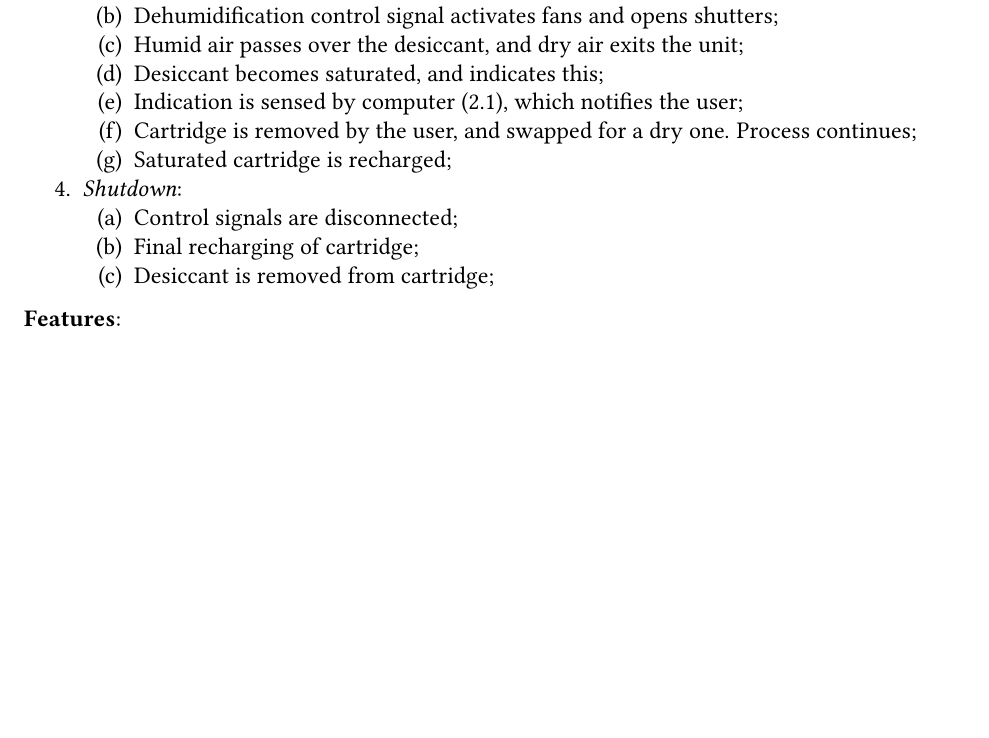
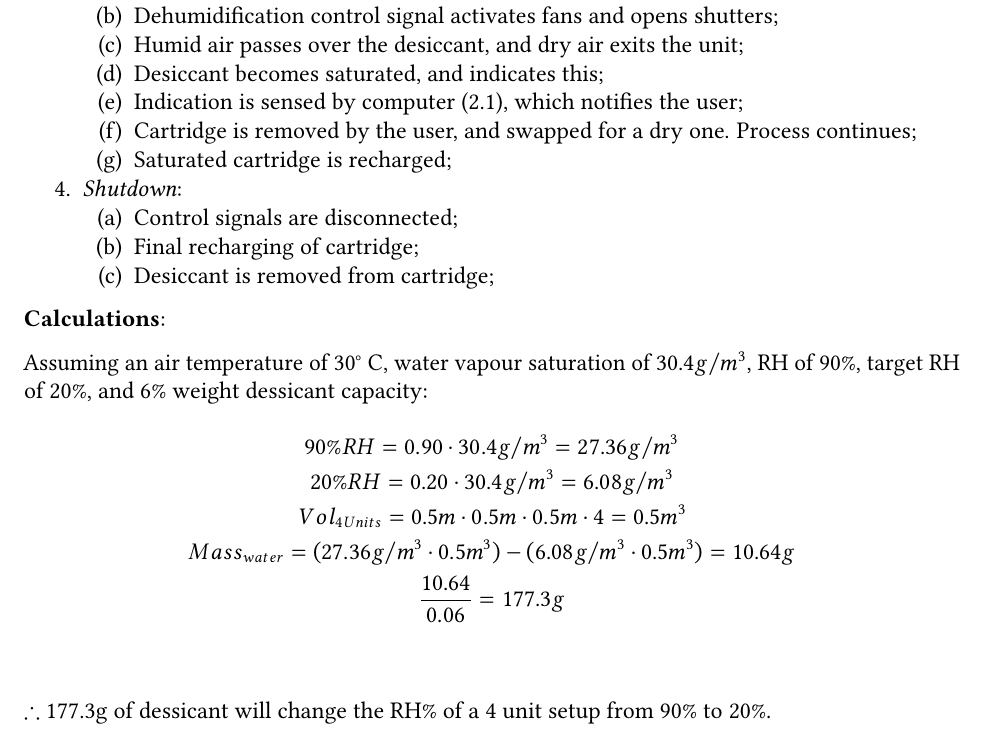
Before and after one commit to PeaPodTechnologies/PeaPod, a LaTeX document (docs/design/solutionoverview/SolutionOverview.tex): part of page 14 of 18 before the commit and part of page 14 of 19 after it, cut so that both start at the same text, the shorter picture padded with empty space. Compiled offline with pdfLaTeX.

Commit message:
Dessicant Calculations

```diff
--- a/docs/design/solutionoverview/SolutionOverview.tex
+++ b/docs/design/solutionoverview/SolutionOverview.tex
@@ -652,6 +652,21 @@ The purpose of this document is to outline a design proposed to meet the PeaPod
     \end{enumerate}
 \end{enumerate}
 
+\textbf{Calculations}:
+
+Assuming an air temperature of 30$\degree$ C, water vapour saturation of $30.4g/m^{3}$, RH of 90\%, target RH of 20\%, and 6\% weight dessicant capacity:
+\vspace{.05cm}
+\begin{gather*}
+    90\% RH = 0.90 * 30.4g/m^{3} = 27.36g/m^{3} \\
+    20\% RH = 0.20 * 30.4g/m^{3} = 6.08g/m^{3} \\
+    Vol_{4 Units} = 0.5m * 0.5m * 0.5m * 4 = 0.5m^{3} \\
+    Mass_{water} = (27.36g/m^{3} * 0.5m^{3}) - (6.08g/m^{3} * 0.5m^{3}) = 10.64g \\
+    \frac{10.64}{0.06} = 177.3g \\
+\end{gather*}
+
+$\therefore$ 177.3g of dessicant will change the RH\% of a 4 unit setup from 90\% to 20\%.
+
+
 \textbf{Features}:
 \begin{itemize}
     \item \textit{Humidity Sensor}: See Section \ref{sec:airhum}.
```
Also changed, not shown: docs/design/solutionoverview/SolutionOverview.pdf.
